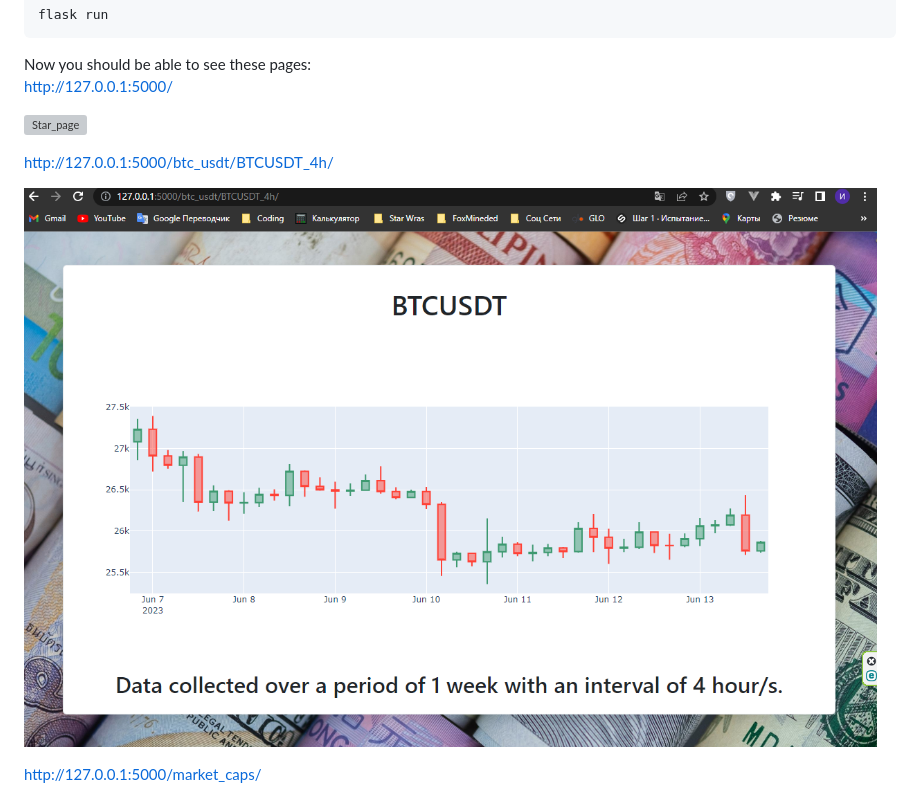
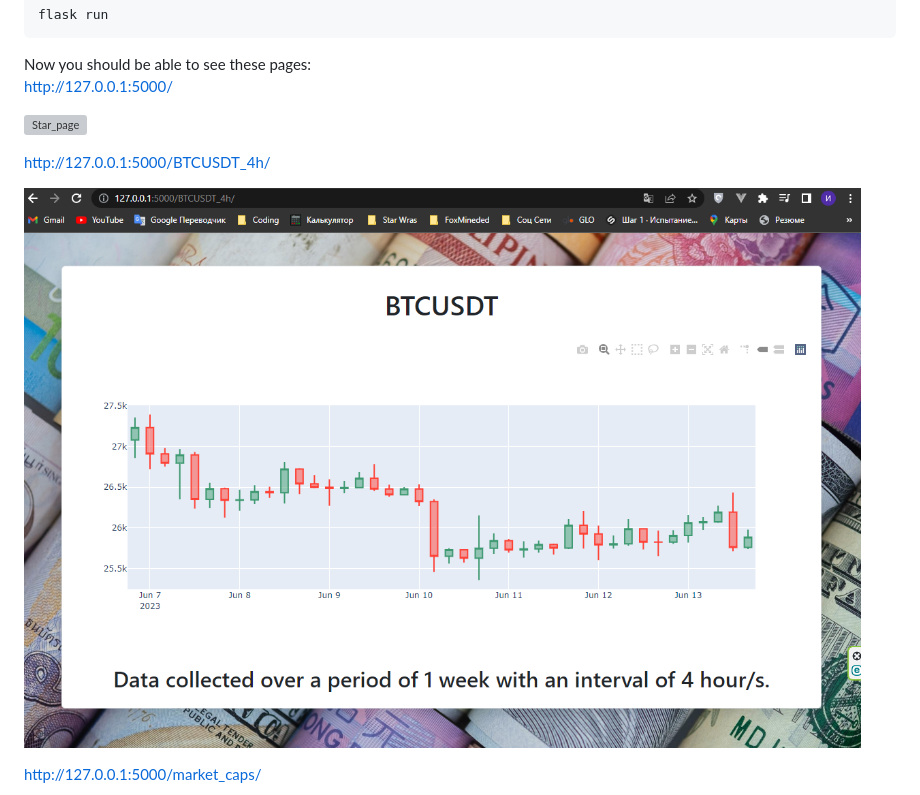
Before and after one commit to Shtierlitz/Flask-Binance-Report-Diagramm, a Markdown page: README.md, the part around the change. Rendered like a GitHub page; pictures changed too: readme_images/candlestic.png; grey boxes are pictures that could not be loaded.

```diff
--- a/README.md
+++ b/README.md
@@ -107,7 +107,7 @@ http://127.0.0.1:5000/
 
 ![Star_page](readme_images/star_page.png)
 
-http://127.0.0.1:5000/btc_usdt/BTCUSDT_4h/
+http://127.0.0.1:5000/BTCUSDT_4h/
 
 ![Candlestic chart](readme_images/candlestic.png)
 
```
